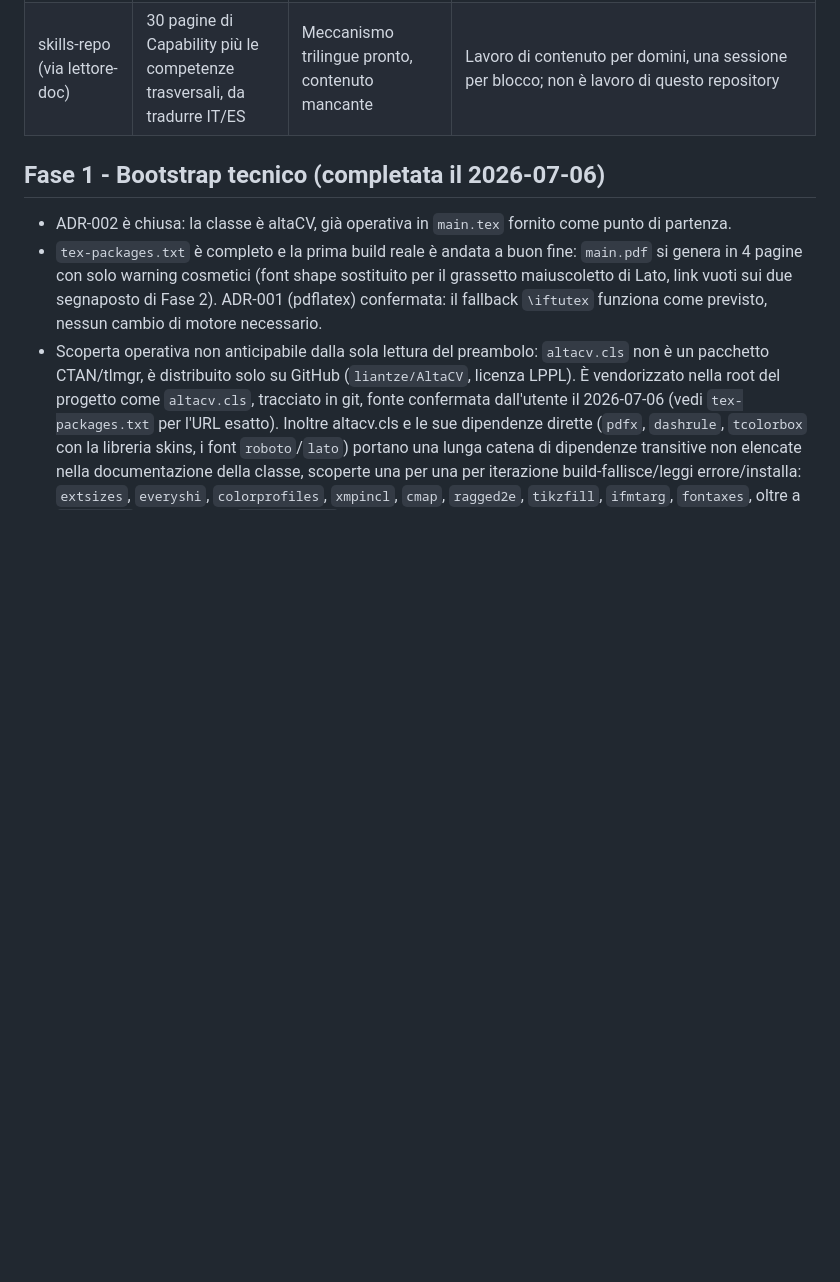
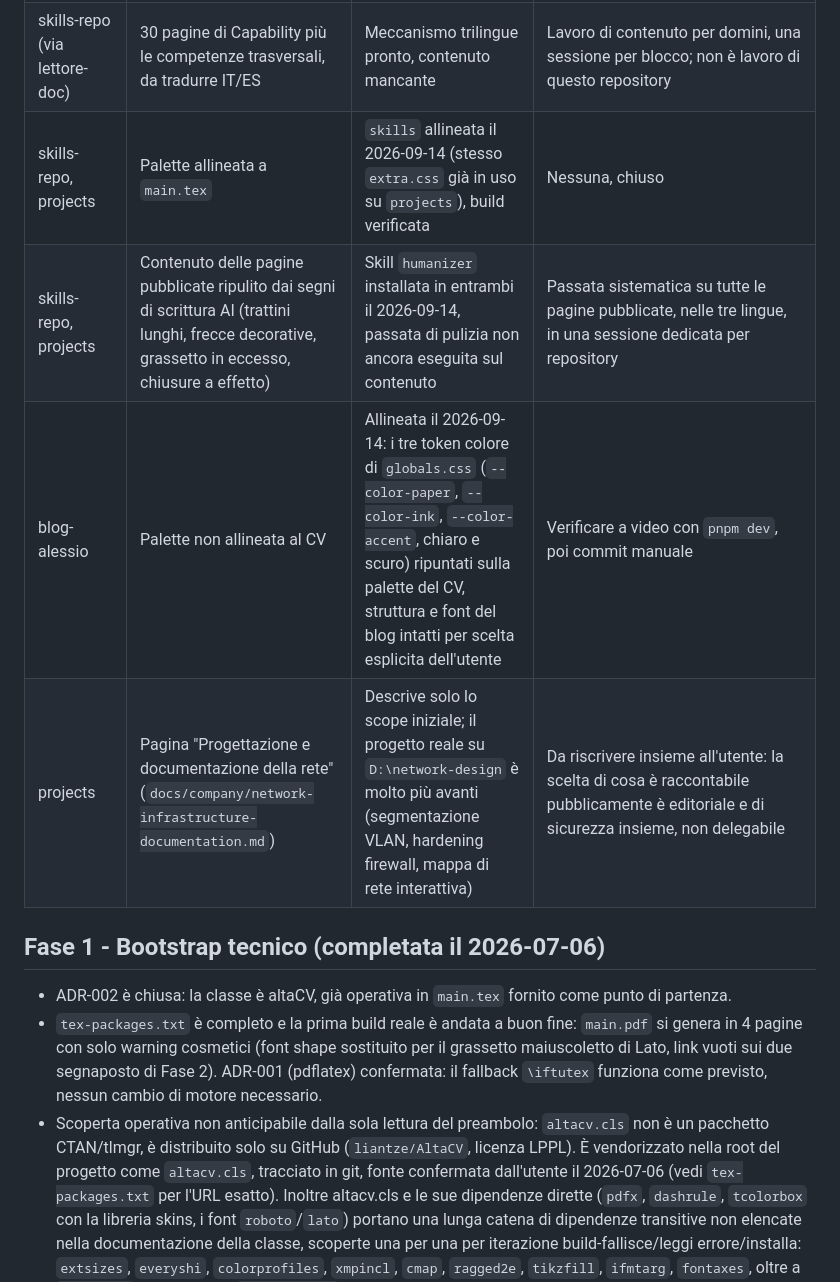
Before and after one commit to alesop95/my-cv, a Markdown page: .claude/context/roadmap.md, the part around the change. Rendered like a GitHub page; blank space fills up the shorter version.

Commit message:
blog-alessio: palette allineata, aggiornata la mappa dello stato

```diff
--- a/.claude/context/roadmap.md
+++ b/.claude/context/roadmap.md
@@ -27,6 +27,10 @@ Vista d'insieme di ogni voce ancora aperta, dentro questo repository e nelle dip
 | Fase 7, microstep 5 | Pipeline `lettore-doc` → `skills-repo` su `Ongoing studies` | Sorgente dichiarata e riparata il 2026-09-14, zero cicli eseguiti | Passo 0: selezionare i documenti di `Cybersec, BC, IT governance, DevOps, Programming, Networking` (area scelta oggi come prima), poi `prepare_graphify_source.py` e la sessione `/graphify .` in una sessione dedicata su `lettore-doc` |
 | folder-sync-watcher | Nomi di cartella disallineati fra i due lati del mirror (ADR-010) | Rischio noto dal 2026-09-14, non presidiato nel codice; un caso reale già chiuso a mano | Verificare a mano i nomi di primo livello prima di ogni futuro ripuntamento; un preflight automatico è stato valutato e non implementato |
 | skills-repo (via lettore-doc) | 30 pagine di Capability più le competenze trasversali, da tradurre IT/ES | Meccanismo trilingue pronto, contenuto mancante | Lavoro di contenuto per domini, una sessione per blocco; non è lavoro di questo repository |
+| skills-repo, projects | Palette allineata a `main.tex` | `skills` allineata il 2026-09-14 (stesso `extra.css` già in uso su `projects`), build verificata | Nessuna, chiuso |
+| skills-repo, projects | Contenuto delle pagine pubblicate ripulito dai segni di scrittura AI (trattini lunghi, frecce decorative, grassetto in eccesso, chiusure a effetto) | Skill `humanizer` installata in entrambi il 2026-09-14, passata di pulizia non ancora eseguita sul contenuto | Passata sistematica su tutte le pagine pubblicate, nelle tre lingue, in una sessione dedicata per repository |
+| blog-alessio | Palette non allineata al CV | Allineata il 2026-09-14: i tre token colore di `globals.css` (`--color-paper`, `--color-ink`, `--color-accent`, chiaro e scuro) ripuntati sulla palette del CV, struttura e font del blog intatti per scelta esplicita dell'utente | Verificare a video con `pnpm dev`, poi commit manuale |
+| projects | Pagina "Progettazione e documentazione della rete" (`docs/company/network-infrastructure-documentation.md`) | Descrive solo lo scope iniziale; il progetto reale su `D:\network-design` è molto più avanti (segmentazione VLAN, hardening firewall, mappa di rete interattiva) | Da riscrivere insieme all'utente: la scelta di cosa è raccontabile pubblicamente è editoriale e di sicurezza insieme, non delegabile |
 
 ## Fase 1 - Bootstrap tecnico (completata il 2026-07-06)
 
```
